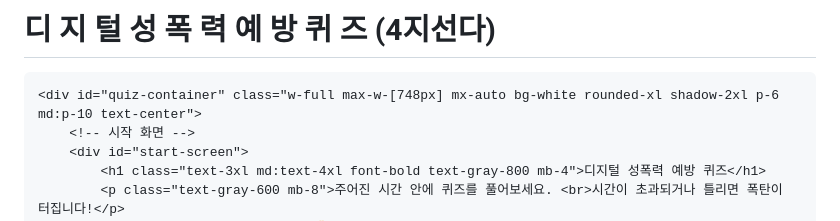
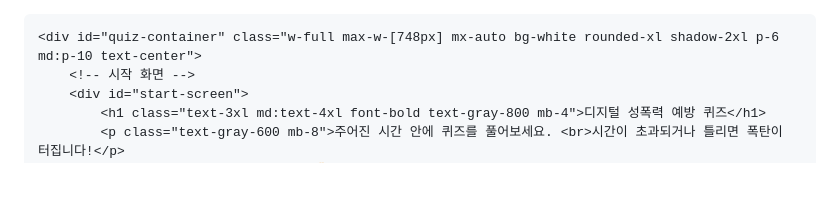
Before and after one commit to bogun-good/digital, a Markdown page: README.md, the part around the change. Rendered like a GitHub page; blank space fills up the shorter version.

```diff
--- a/README.md
+++ b/README.md
@@ -1,4 +1,4 @@
-# 디 지 털 성 폭 력 예 방  퀴 즈 (4지선다)
+
 
 <!DOCTYPE html>
 <html lang="ko">
```
